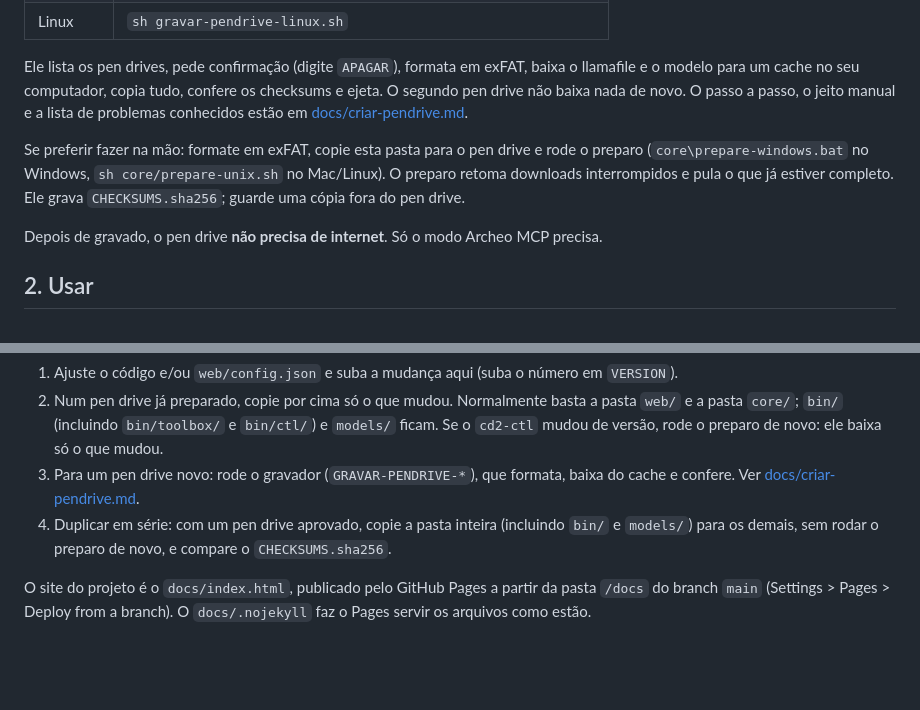
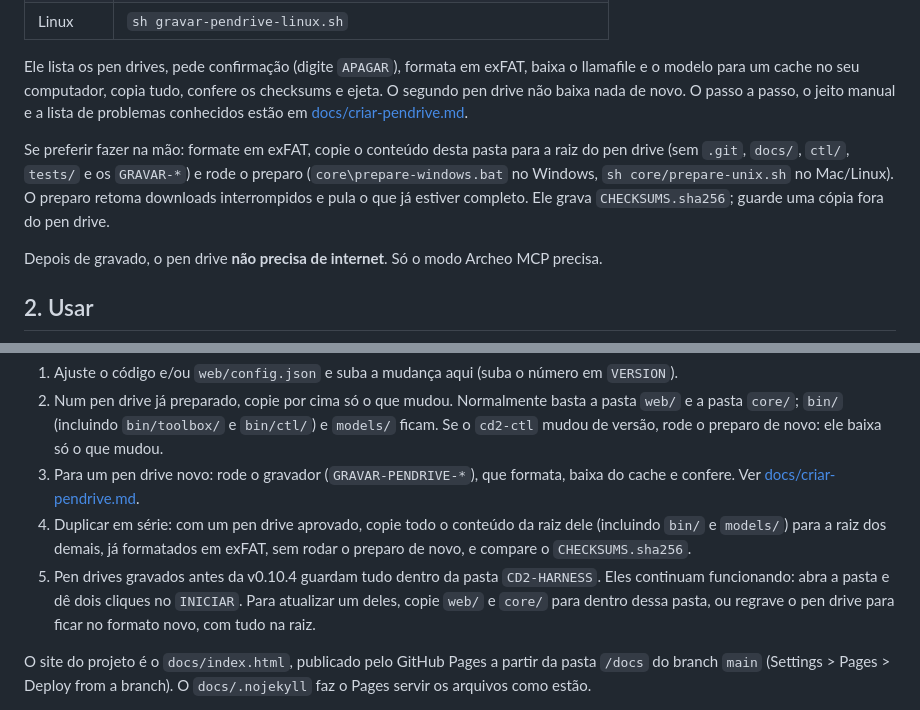
Before and after one commit to cd2tec/cd2-harness-pocket, a Markdown page: README.md, 2 parts joined by grey strips. Rendered like a GitHub page; blank space fills up the shorter version.

Commit message:
README e guia: copiar o conteúdo para a raiz do pen drive; aviso sobre pen drives antigos
- Gravar na mão e duplicar em série agora falam em copiar o conteúdo para a raiz
  do pen drive, sem a pasta CD2-HARNESS.
- Pen drives gravados antes da v0.10.4 guardam tudo em CD2-HARNESS: continuam
  funcionando e podem ser atualizados copiando web/ e core/ ou regravados.

Co-Authored-By: Claude Opus 5.5 <noreply@anthropic.com>

```diff
--- a/README.md
+++ b/README.md
@@ -85,7 +85,7 @@ Plugue um pen drive de 16 GB (USB 3) e rode o gravador do seu sistema:
 
 Ele lista os pen drives, pede confirmação (digite `APAGAR`), formata em exFAT, baixa o llamafile e o modelo para um cache no seu computador, copia tudo, confere os checksums e ejeta. O segundo pen drive não baixa nada de novo. O passo a passo, o jeito manual e a lista de problemas conhecidos estão em [docs/criar-pendrive.md](docs/criar-pendrive.md).
 
-Se preferir fazer na mão: formate em exFAT, copie esta pasta para o pen drive e rode o preparo (`core\prepare-windows.bat` no Windows, `sh core/prepare-unix.sh` no Mac/Linux). O preparo retoma downloads interrompidos e pula o que já estiver completo. Ele grava `CHECKSUMS.sha256`; guarde uma cópia fora do pen drive.
+Se preferir fazer na mão: formate em exFAT, copie o conteúdo desta pasta para a raiz do pen drive (sem `.git`, `docs/`, `ctl/`, `tests/` e os `GRAVAR-*`) e rode o preparo (`core\prepare-windows.bat` no Windows, `sh core/prepare-unix.sh` no Mac/Linux). O preparo retoma downloads interrompidos e pula o que já estiver completo. Ele grava `CHECKSUMS.sha256`; guarde uma cópia fora do pen drive.
 
 Depois de gravado, o pen drive **não precisa de internet**. Só o modo Archeo MCP precisa.
 
@@ -212,7 +212,8 @@ Fluxo de uma atualização:
 1. Ajuste o código e/ou `web/config.json` e suba a mudança aqui (suba o número em `VERSION`).
 2. Num pen drive já preparado, copie por cima só o que mudou. Normalmente basta a pasta `web/` e a pasta `core/`; `bin/` (incluindo `bin/toolbox/` e `bin/ctl/`) e `models/` ficam. Se o `cd2-ctl` mudou de versão, rode o preparo de novo: ele baixa só o que mudou.
 3. Para um pen drive novo: rode o gravador (`GRAVAR-PENDRIVE-*`), que formata, baixa do cache e confere. Ver [docs/criar-pendrive.md](docs/criar-pendrive.md).
-4. Duplicar em série: com um pen drive aprovado, copie a pasta inteira (incluindo `bin/` e `models/`) para os demais, sem rodar o preparo de novo, e compare o `CHECKSUMS.sha256`.
+4. Duplicar em série: com um pen drive aprovado, copie todo o conteúdo da raiz dele (incluindo `bin/` e `models/`) para a raiz dos demais, já formatados em exFAT, sem rodar o preparo de novo, e compare o `CHECKSUMS.sha256`.
+5. Pen drives gravados antes da v0.10.4 guardam tudo dentro da pasta `CD2-HARNESS`. Eles continuam funcionando: abra a pasta e dê dois cliques no `INICIAR`. Para atualizar um deles, copie `web/` e `core/` para dentro dessa pasta, ou regrave o pen drive para ficar no formato novo, com tudo na raiz.
 
 O site do projeto é o `docs/index.html`, publicado pelo GitHub Pages a partir da pasta `/docs` do branch `main` (Settings > Pages > Deploy from a branch). O `docs/.nojekyll` faz o Pages servir os arquivos como estão.
 
```
Also changed, not shown: docs/criar-pendrive.md (+2 -0 lines).
